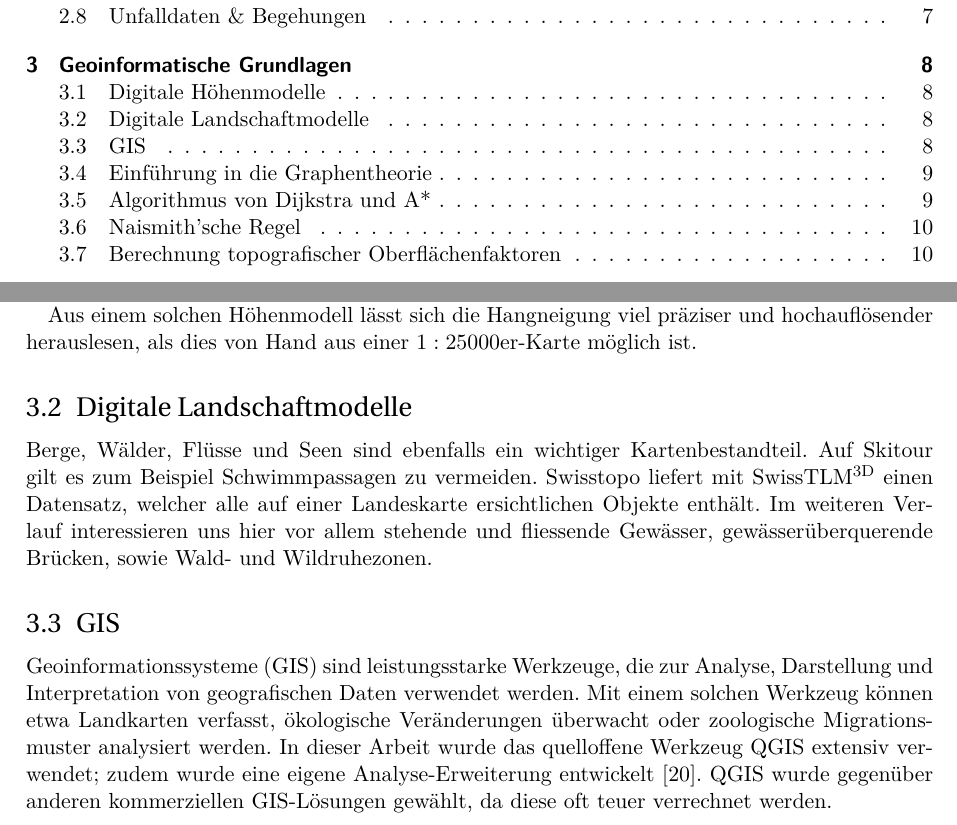
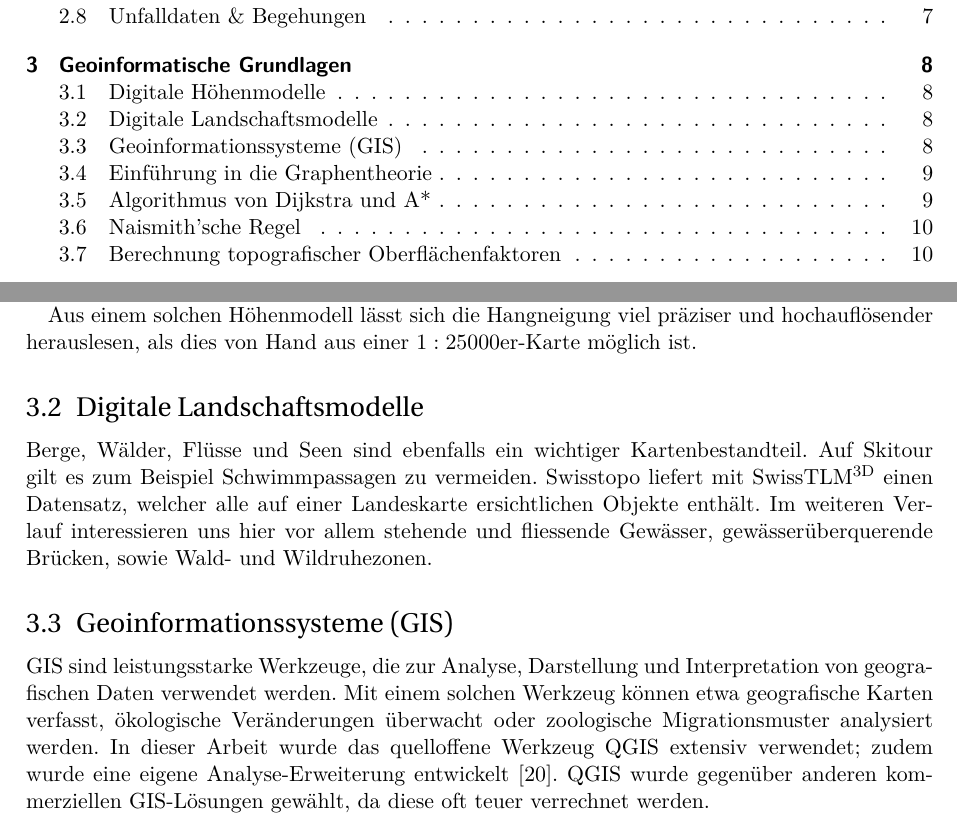
Before and after one commit to JesseB0rn/AlgoSkitour, a LaTeX document (paper/a.tex, which reads paper/sections/einleitung.tex): two parts of pages 2 and 13 of 41, joined at a grey line, cut so that both start at the same text. Compiled offline with LuaLaTeX; a missing font is replaced by an installed copy or a similar font.

Commit message:
einzelne korrekturen GIS

```diff
--- a/paper/sections/einleitung.tex
+++ b/paper/sections/einleitung.tex
@@ -187,13 +187,13 @@ Dieses wird als GeoTIFF ausgeliefert. GeoTIFF sind verlustfrei komprimierte Bild
 
 Aus einem solchen Höhenmodell lässt sich die Hangneigung viel präziser und hochauflösender herauslesen, als dies von Hand aus einer $1:25000$er-Karte möglich ist.
 
-\subsection{Digitale Landschaftmodelle}
+\subsection{Digitale Landschaftsmodelle}
 
 Berge, Wälder, Flüsse und Seen sind ebenfalls ein wichtiger Kartenbestandteil. Auf Skitour gilt es zum Beispiel Schwimmpassagen zu vermeiden. Swisstopo liefert mit SwissTLM\textsuperscript{3D} einen Datensatz, welcher alle auf einer Landeskarte ersichtlichen Objekte enthält. Im weiteren Verlauf interessieren uns hier vor allem stehende und fliessende Gewässer, gewässerüberquerende Brücken, sowie Wald- und Wildruhezonen.
 
-\subsection{GIS}\label{sec:gis}
+\subsection{Geoinformationssysteme (GIS)}\label{sec:gis}
 
-\acrlong{gis}e (\acrshort{gis}) sind leistungsstarke Werkzeuge, die zur Analyse, Darstellung und Interpretation von geografischen Daten verwendet werden. Mit einem solchen Werkzeug können etwa Landkarten verfasst, ökologische Veränderungen überwacht oder zoologische Migrationsmuster analysiert werden.
+\acrshort{gis} sind leistungsstarke Werkzeuge, die zur Analyse, Darstellung und Interpretation von geografischen Daten verwendet werden. Mit einem solchen Werkzeug können etwa geografische Karten verfasst, ökologische Veränderungen überwacht oder zoologische Migrationsmuster analysiert werden.
 In dieser Arbeit wurde das quelloffene Werkzeug QGIS extensiv verwendet; zudem wurde eine eigene Analyse-Erweiterung entwickelt~\cite{qgis}. QGIS wurde gegenüber anderen kommerziellen \acrshort{gis}-Lösungen gewählt, da diese oft teuer verrechnet werden.
 
 \subsection{Einführung in die Graphentheorie}
```
